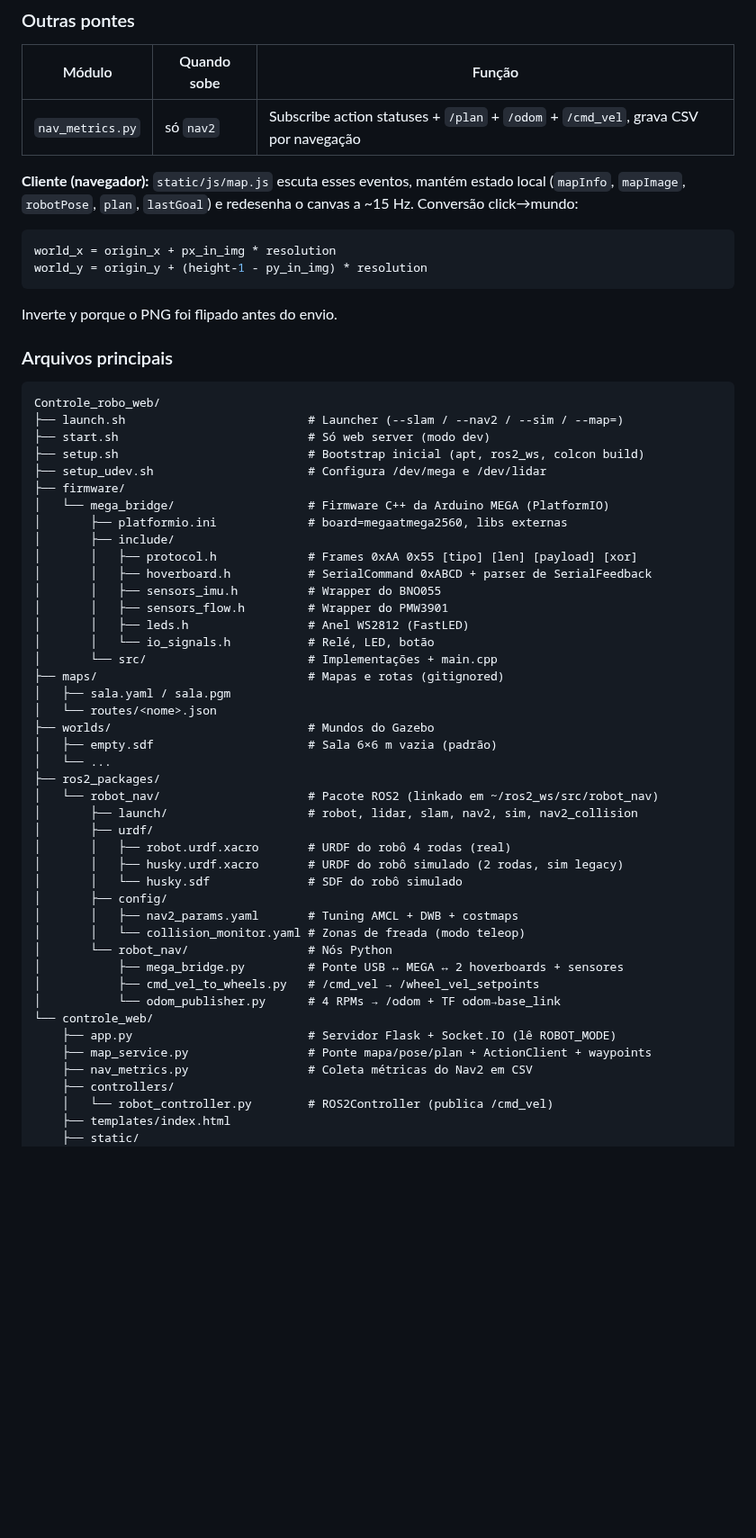
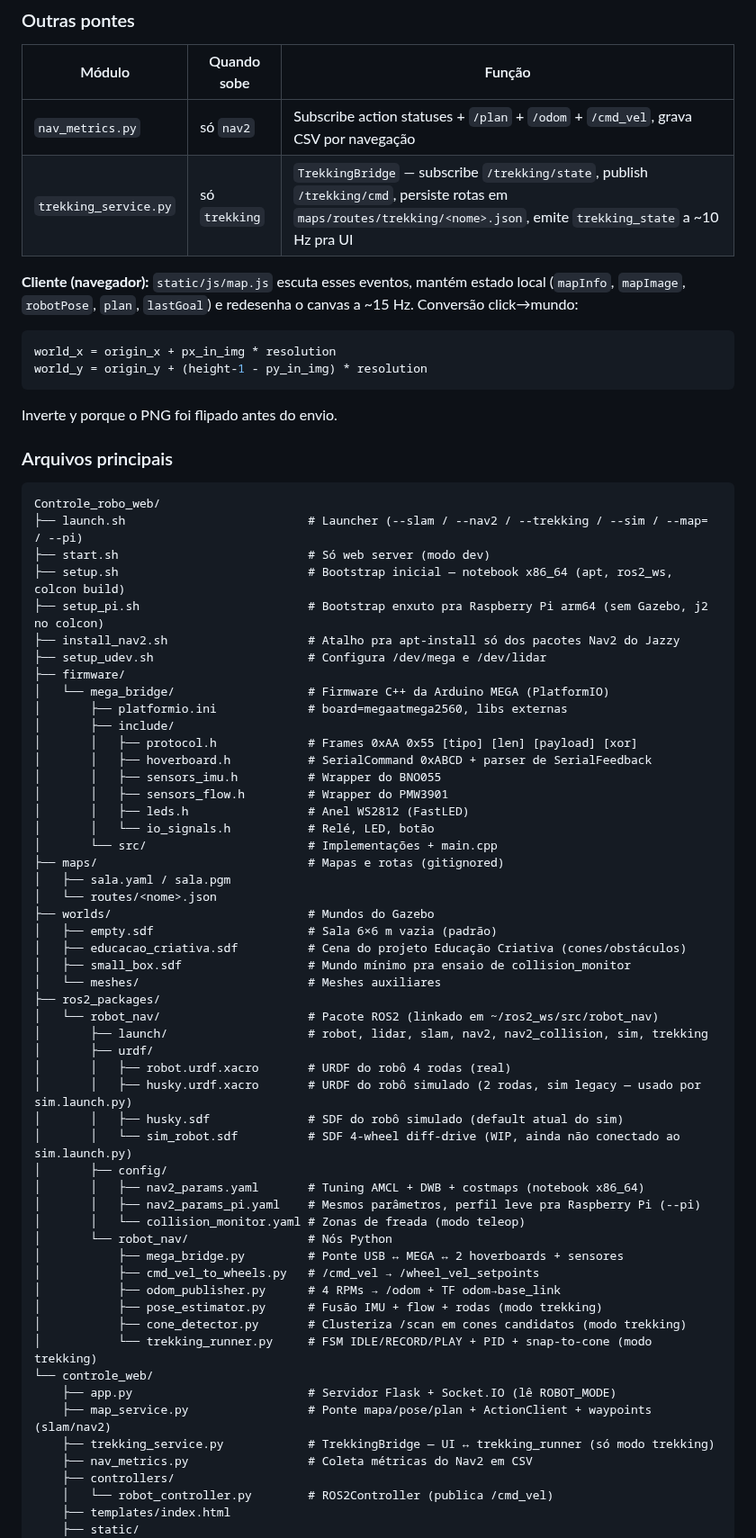
Before and after one commit to LGSantarosa/Controle_robo_web, a Markdown page: README.md, the part around one of its changes. Shown at 90% size. Rendered like a GitHub page; blank space fills up the shorter version.

Commit message:
Att README

````diff
--- a/README.md
+++ b/README.md
@@ -747,6 +775,7 @@ steer = (left - right) / 2
 | Módulo | Quando sobe | Função |
 |--------|-------------|--------|
 | `nav_metrics.py` | só `nav2` | Subscribe action statuses + `/plan` + `/odom` + `/cmd_vel`, grava CSV por navegação |
+| `trekking_service.py` | só `trekking` | `TrekkingBridge` — subscribe `/trekking/state`, publish `/trekking/cmd`, persiste rotas em `maps/routes/trekking/<nome>.json`, emite `trekking_state` a ~10 Hz pra UI |
 
 **Cliente (navegador):** `static/js/map.js` escuta esses eventos, mantém estado local (`mapInfo`, `mapImage`, `robotPose`, `plan`, `lastGoal`) e redesenha o canvas a ~15 Hz. Conversão click→mundo:
 
@@ -761,9 +790,11 @@ Inverte y porque o PNG foi flipado antes do envio.
 
 ```
 Controle_robo_web/
-├── launch.sh                          # Launcher (--slam / --nav2 / --sim / --map=)
+├── launch.sh                          # Launcher (--slam / --nav2 / --trekking / --sim / --map= / --pi)
 ├── start.sh                           # Só web server (modo dev)
-├── setup.sh                           # Bootstrap inicial (apt, ros2_ws, colcon build)
+├── setup.sh                           # Bootstrap inicial — notebook x86_64 (apt, ros2_ws, colcon build)
+├── setup_pi.sh                        # Bootstrap enxuto pra Raspberry Pi arm64 (sem Gazebo, j2 no colcon)
+├── install_nav2.sh                    # Atalho pra apt-install só dos pacotes Nav2 do Jazzy
 ├── setup_udev.sh                      # Configura /dev/mega e /dev/lidar
 ├── firmware/
 │   └── mega_bridge/                   # Firmware C++ da Arduino MEGA (PlatformIO)
@@ -781,24 +812,32 @@ Controle_robo_web/
 │   └── routes/<nome>.json
 ├── worlds/                            # Mundos do Gazebo
 │   ├── empty.sdf                      # Sala 6×6 m vazia (padrão)
-│   └── ...
+│   ├── educacao_criativa.sdf          # Cena do projeto Educação Criativa (cones/obstáculos)
+│   ├── small_box.sdf                  # Mundo mínimo pra ensaio de collision_monitor
+│   └── meshes/                        # Meshes auxiliares
 ├── ros2_packages/
 │   └── robot_nav/                     # Pacote ROS2 (linkado em ~/ros2_ws/src/robot_nav)
-│       ├── launch/                    # robot, lidar, slam, nav2, sim, nav2_collision
+│       ├── launch/                    # robot, lidar, slam, nav2, nav2_collision, sim, trekking
 │       ├── urdf/
 │       │   ├── robot.urdf.xacro       # URDF do robô 4 rodas (real)
-│       │   ├── husky.urdf.xacro       # URDF do robô simulado (2 rodas, sim legacy)
-│       │   └── husky.sdf              # SDF do robô simulado
+│       │   ├── husky.urdf.xacro       # URDF do robô simulado (2 rodas, sim legacy — usado por sim.launch.py)
+│       │   ├── husky.sdf              # SDF do robô simulado (default atual do sim)
+│       │   └── sim_robot.sdf          # SDF 4-wheel diff-drive (WIP, ainda não conectado ao sim.launch.py)
 │       ├── config/
-│       │   ├── nav2_params.yaml       # Tuning AMCL + DWB + costmaps
+│       │   ├── nav2_params.yaml       # Tuning AMCL + DWB + costmaps (notebook x86_64)
+│       │   ├── nav2_params_pi.yaml    # Mesmos parâmetros, perfil leve pra Raspberry Pi (--pi)
 │       │   └── collision_monitor.yaml # Zonas de freada (modo teleop)
 │       └── robot_nav/                 # Nós Python
 │           ├── mega_bridge.py         # Ponte USB ↔ MEGA ↔ 2 hoverboards + sensores
 │           ├── cmd_vel_to_wheels.py   # /cmd_vel → /wheel_vel_setpoints
-│           └── odom_publisher.py      # 4 RPMs → /odom + TF odom→base_link
+│           ├── odom_publisher.py      # 4 RPMs → /odom + TF odom→base_link
+│           ├── pose_estimator.py      # Fusão IMU + flow + rodas (modo trekking)
+│           ├── cone_detector.py       # Clusteriza /scan em cones candidatos (modo trekking)
+│           └── trekking_runner.py     # FSM IDLE/RECORD/PLAY + PID + snap-to-cone (modo trekking)
 └── controle_web/
     ├── app.py                         # Servidor Flask + Socket.IO (lê ROBOT_MODE)
-    ├── map_service.py                 # Ponte mapa/pose/plan + ActionClient + waypoints
+    ├── map_service.py                 # Ponte mapa/pose/plan + ActionClient + waypoints (slam/nav2)
+    ├── trekking_service.py            # TrekkingBridge — UI ↔ trekking_runner (só modo trekking)
     ├── nav_metrics.py                 # Coleta métricas do Nav2 em CSV
     ├── controllers/
     │   └── robot_controller.py        # ROS2Controller (publica /cmd_vel)
````
Also changed, not shown: other parts of README.md (+30 -2 lines).
